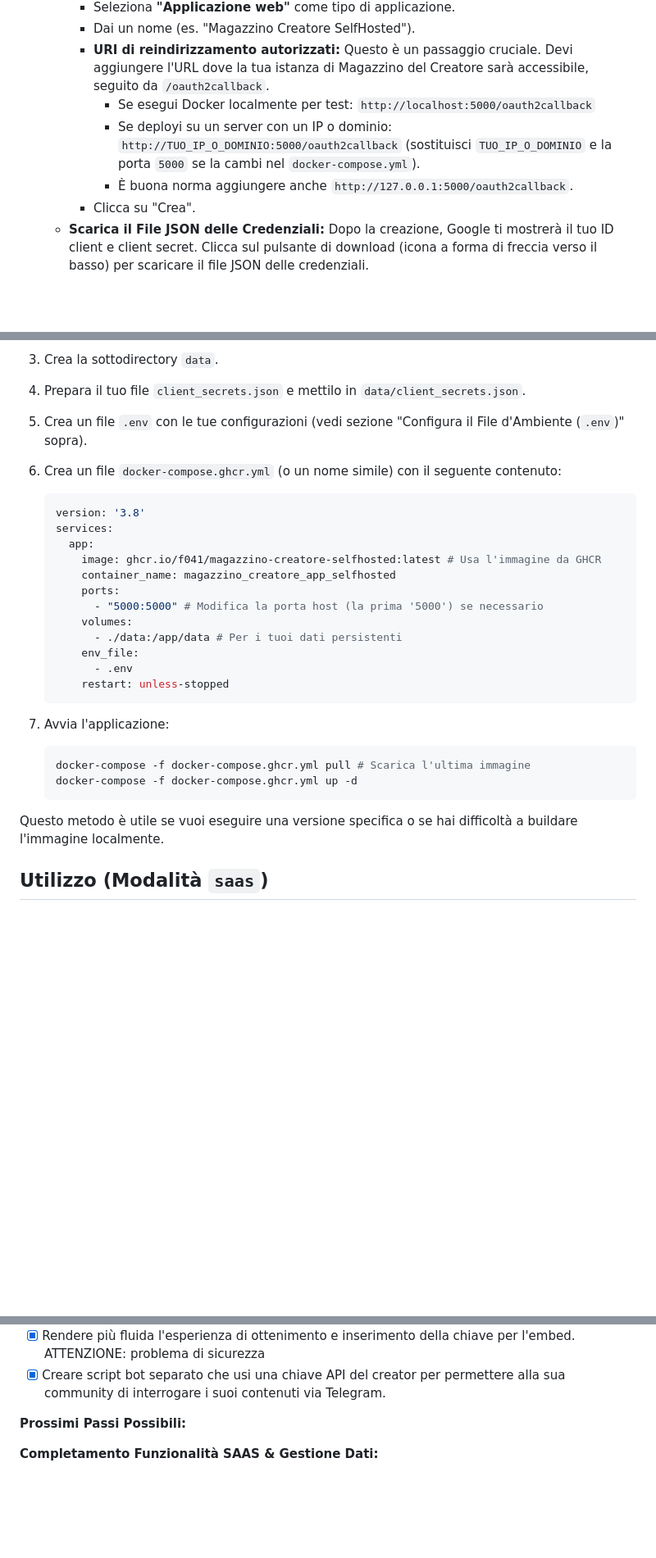
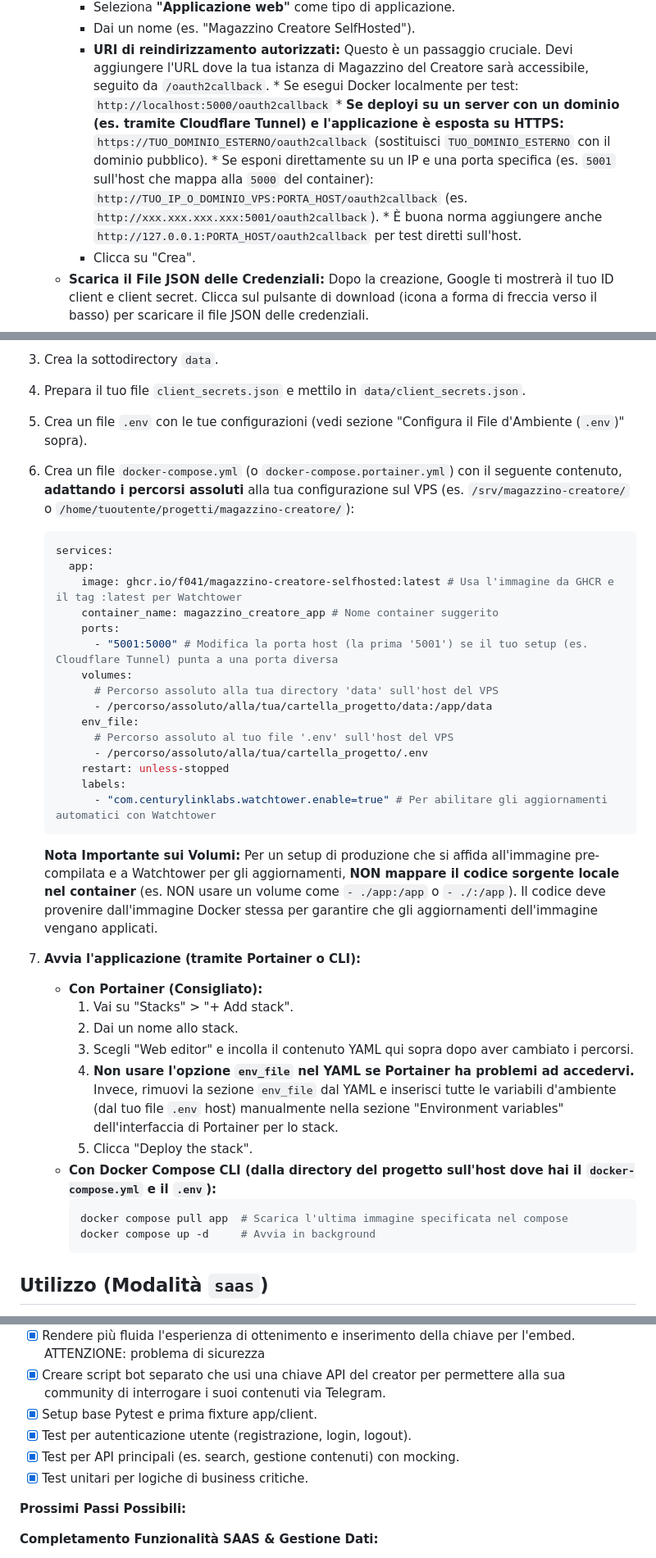
Before and after one commit to F041/Magazzino-intelligente-del-creatore, a Markdown page: README.md, 3 parts joined by grey strips. Shown: that part at 82% size. GitHub-like rendering; blank space fills up the shorter version.

Commit message:
aggiornamento readme

````diff
--- a/README.md
+++ b/README.md
@@ -131,9 +131,10 @@ L'applicazione supporta due modalità operative principali, configurabili tramit
         *   Seleziona **"Applicazione web"** come tipo di applicazione.
         *   Dai un nome (es. "Magazzino Creatore SelfHosted").
         *   **URI di reindirizzamento autorizzati:** Questo è un passaggio cruciale. Devi aggiungere l'URL dove la tua istanza di Magazzino del Creatore sarà accessibile, seguito da `/oauth2callback`.
-            *   Se esegui Docker localmente per test: `http://localhost:5000/oauth2callback`
-            *   Se deployi su un server con un IP o dominio: `http://TUO_IP_O_DOMINIO:5000/oauth2callback` (sostituisci `TUO_IP_O_DOMINIO` e la porta `5000` se la cambi nel `docker-compose.yml`).
-            *   È buona norma aggiungere anche `http://127.0.0.1:5000/oauth2callback`.
+                    *   Se esegui Docker localmente per test: `http://localhost:5000/oauth2callback`
+                    *   **Se deployi su un server con un dominio (es. tramite Cloudflare Tunnel) e l'applicazione è esposta su HTTPS:** `https://TUO_DOMINIO_ESTERNO/oauth2callback` (sostituisci `TUO_DOMINIO_ESTERNO` con il dominio pubblico).
+                    *   Se esponi direttamente su un IP e una porta specifica (es. `5001` sull'host che mappa alla `5000` del container): `http://TUO_IP_O_DOMINIO_VPS:PORTA_HOST/oauth2callback` (es. `http://xxx.xxx.xxx.xxx:5001/oauth2callback`).
+                    *   È buona norma aggiungere anche `http://127.0.0.1:PORTA_HOST/oauth2callback` per test diretti sull'host.
         *   Clicca su "Crea".
     *   **Scarica il File JSON delle Credenziali:** Dopo la creazione, Google ti mostrerà il tuo ID client e client secret. Clicca sul pulsante di download (icona a forma di freccia verso il basso) per scaricare il file JSON delle credenziali.
     *   **Posiziona e Rinomina il File:**
@@ -272,28 +274,39 @@ Se preferisci non costruire l'immagine Docker localmente, puoi utilizzare le imm
 3.  Crea la sottodirectory `data`.
 4.  Prepara il tuo file `client_secrets.json` e mettilo in `data/client_secrets.json`.
 5.  Crea un file `.env` con le tue configurazioni (vedi sezione "Configura il File d'Ambiente (`.env`)" sopra).
-6.  Crea un file `docker-compose.ghcr.yml` (o un nome simile) con il seguente contenuto:
+6.  Crea un file `docker-compose.yml` (o `docker-compose.portainer.yml`) con il seguente contenuto, **adattando i percorsi assoluti** alla tua configurazione sul VPS (es. `/srv/magazzino-creatore/` o `/home/tuoutente/progetti/magazzino-creatore/`):
 
     ```yaml
-    version: '3.8'
     services:
       app:
-        image: ghcr.io/f041/magazzino-creatore-selfhosted:latest # Usa l'immagine da GHCR
-        container_name: magazzino_creatore_app_selfhosted
+        image: ghcr.io/f041/magazzino-creatore-selfhosted:latest # Usa l'immagine da GHCR e il tag :latest per Watchtower
+        container_name: magazzino_creatore_app # Nome container suggerito
         ports:
-          - "5000:5000" # Modifica la porta host (la prima '5000') se necessario
+          - "5001:5000" # Modifica la porta host (la prima '5001') se il tuo setup (es. Cloudflare Tunnel) punta a una porta diversa
         volumes:
-          - ./data:/app/data # Per i tuoi dati persistenti
+          # Percorso assoluto alla tua directory 'data' sull'host del VPS
+          - /percorso/assoluto/alla/tua/cartella_progetto/data:/app/data
         env_file:
-          - .env
+          # Percorso assoluto al tuo file '.env' sull'host del VPS
+          - /percorso/assoluto/alla/tua/cartella_progetto/.env
         restart: unless-stopped
+        labels:
+          - "com.centurylinklabs.watchtower.enable=true" # Per abilitare gli aggiornamenti automatici con Watchtower
     ```
-7.  Avvia l'applicazione:
-    ```bash
-    docker-compose -f docker-compose.ghcr.yml pull # Scarica l'ultima immagine
-    docker-compose -f docker-compose.ghcr.yml up -d
-    ```
-Questo metodo è utile se vuoi eseguire una versione specifica o se hai difficoltà a buildare l'immagine localmente.
+    **Nota Importante sui Volumi:** Per un setup di produzione che si affida all'immagine pre-compilata e a Watchtower per gli aggiornamenti, **NON mappare il codice sorgente locale nel container** (es. NON usare un volume come `- ./app:/app` o `- ./:/app`). Il codice deve provenire dall'immagine Docker stessa per garantire che gli aggiornamenti dell'immagine vengano applicati.
+
+7.  **Avvia l'applicazione (tramite Portainer o CLI):**
+    *   **Con Portainer (Consigliato):**
+        1.  Vai su "Stacks" > "+ Add stack".
+        2.  Dai un nome allo stack.
+        3.  Scegli "Web editor" e incolla il contenuto YAML qui sopra dopo aver cambiato i percorsi.
+        4.  **Non usare l'opzione `env_file` nel YAML se Portainer ha problemi ad accedervi.** Invece, rimuovi la sezione `env_file` dal YAML e inserisci tutte le variabili d'ambiente (dal tuo file `.env` host) manualmente nella sezione "Environment variables" dell'interfaccia di Portainer per lo stack.
+        5.  Clicca "Deploy the stack".
+    *   **Con Docker Compose CLI (dalla directory del progetto sull'host dove hai il `docker-compose.yml` e il `.env`):**
+        ```bash
+        docker compose pull app  # Scarica l'ultima immagine specificata nel compose
+        docker compose up -d     # Avvia in background
+        ```
 
 ## Utilizzo (Modalità `saas`)
 
@@ -356,6 +393,10 @@ Clicca su uno dei bottoni qui sotto per deployare Magazzino del Creatore sulla t
 *   [x] Valutare uso libreria JS (Marked.js + DOMPurify) per mostrare formattazione LLM (elenchi, grassetto).
 *   [x] Rendere più fluida l'esperienza di ottenimento e inserimento della chiave per l'embed. ATTENZIONE: problema di sicurezza
 *   [X] Creare script bot separato che usi una chiave API del creator per permettere alla sua community di interrogare i suoi contenuti via Telegram.
+*   [x] Setup base Pytest e prima fixture app/client.
+*   [x] Test per autenticazione utente (registrazione, login, logout).
+*   [x] Test per API principali (es. search, gestione contenuti) con mocking.
+*   [x] Test unitari per logiche di business critiche.
 
 **Prossimi Passi Possibili:**
 
````
Also changed, not shown: other parts of README.md (+28 -6 lines).
